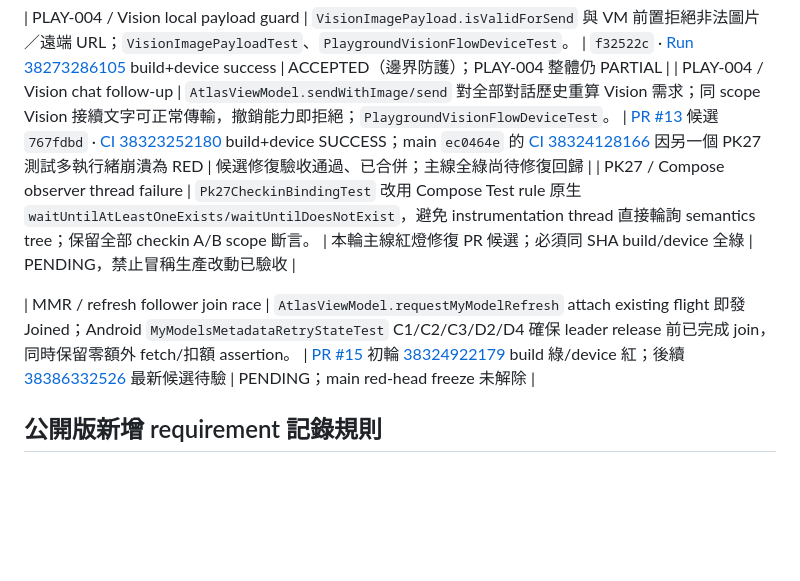
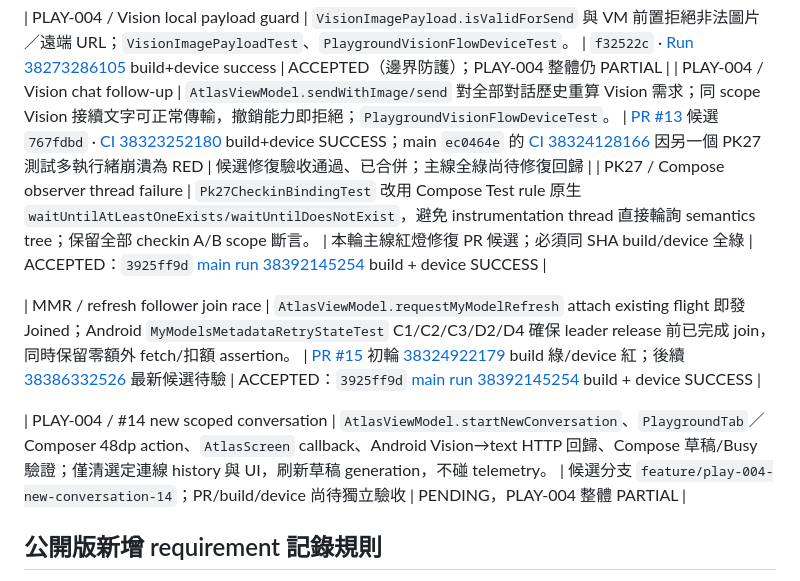
Before and after one commit to Tsenjii/ModelAtlas-2, a Markdown page: docs/TRACEABILITY.md, the part around the change. Drawn GitHub-style; blank space fills up the shorter version.

Commit message:
docs(trace): accept main CI repair and track PLAY-004 #14 as candidate

```diff
--- a/docs/TRACEABILITY.md
+++ b/docs/TRACEABILITY.md
@@ -32,9 +32,11 @@
 
 | PLAY-004 / Vision local payload guard | `VisionImagePayload.isValidForSend` 與 VM 前置拒絕非法圖片／遠端 URL；`VisionImagePayloadTest`、`PlaygroundVisionFlowDeviceTest`。 | `f32522c` · [Run 38273286105](https://github.com/Tsenjii/ModelAtlas-2/actions/runs/38273286105) build+device success | ACCEPTED（邊界防護）；PLAY-004 整體仍 PARTIAL |
 | PLAY-004 / Vision chat follow-up | `AtlasViewModel.sendWithImage/send` 對全部對話歷史重算 Vision 需求；同 scope Vision 接續文字可正常傳輸，撤銷能力即拒絕；`PlaygroundVisionFlowDeviceTest`。 | [PR #13](https://github.com/Tsenjii/ModelAtlas-2/pull/13) 候選 `767fdbd` · [CI 38323252180](https://github.com/Tsenjii/ModelAtlas-2/actions/runs/38323252180) build+device SUCCESS；main `ec0464e` 的 [CI 38324128166](https://github.com/Tsenjii/ModelAtlas-2/actions/runs/38324128166) 因另一個 PK27 測試多執行緒崩潰為 RED | 候選修復驗收通過、已合併；主線全綠尚待修復回歸 |
-| PK27 / Compose observer thread failure | `Pk27CheckinBindingTest` 改用 Compose Test rule 原生 `waitUntilAtLeastOneExists/waitUntilDoesNotExist`，避免 instrumentation thread 直接輪詢 semantics tree；保留全部 checkin A/B scope 斷言。 | 本輪主線紅燈修復 PR 候選；必須同 SHA build/device 全綠 | PENDING，禁止冒稱生產改動已驗收 |
+| PK27 / Compose observer thread failure | `Pk27CheckinBindingTest` 改用 Compose Test rule 原生 `waitUntilAtLeastOneExists/waitUntilDoesNotExist`，避免 instrumentation thread 直接輪詢 semantics tree；保留全部 checkin A/B scope 斷言。 | 本輪主線紅燈修復 PR 候選；必須同 SHA build/device 全綠 | ACCEPTED：`3925ff9d` [main run 38392145254](https://github.com/Tsenjii/ModelAtlas-2/actions/runs/38392145254) build + device SUCCESS |
 
-| MMR / refresh follower join race | `AtlasViewModel.requestMyModelRefresh` attach existing flight 即發 Joined；Android `MyModelsMetadataRetryStateTest` C1/C2/C3/D2/D4 確保 leader release 前已完成 join，同時保留零額外 fetch/扣額 assertion。 | [PR #15](https://github.com/Tsenjii/ModelAtlas-2/pull/15) 初輪 [38324922179](https://github.com/Tsenjii/ModelAtlas-2/actions/runs/38324922179) build 綠/device 紅；後續 [38386332526](https://github.com/Tsenjii/ModelAtlas-2/actions/runs/38386332526) 最新候選待驗 | PENDING；main red-head freeze 未解除 |
+| MMR / refresh follower join race | `AtlasViewModel.requestMyModelRefresh` attach existing flight 即發 Joined；Android `MyModelsMetadataRetryStateTest` C1/C2/C3/D2/D4 確保 leader release 前已完成 join，同時保留零額外 fetch/扣額 assertion。 | [PR #15](https://github.com/Tsenjii/ModelAtlas-2/pull/15) 初輪 [38324922179](https://github.com/Tsenjii/ModelAtlas-2/actions/runs/38324922179) build 綠/device 紅；後續 [38386332526](https://github.com/Tsenjii/ModelAtlas-2/actions/runs/38386332526) 最新候選待驗 | ACCEPTED：`3925ff9d` [main run 38392145254](https://github.com/Tsenjii/ModelAtlas-2/actions/runs/38392145254) build + device SUCCESS |
+
+| PLAY-004 / #14 new scoped conversation | `AtlasViewModel.startNewConversation`、`PlaygroundTab`／Composer 48dp action、`AtlasScreen` callback、Android Vision→text HTTP 回歸、Compose 草稿/Busy 驗證；僅清選定連線 history 與 UI，刷新草稿 generation，不碰 telemetry。 | 候選分支 `feature/play-004-new-conversation-14`；PR/build/device 尚待獨立驗收 | PENDING，PLAY-004 整體 PARTIAL |
 
 ## 公開版新增 requirement 記錄規則
 
```
